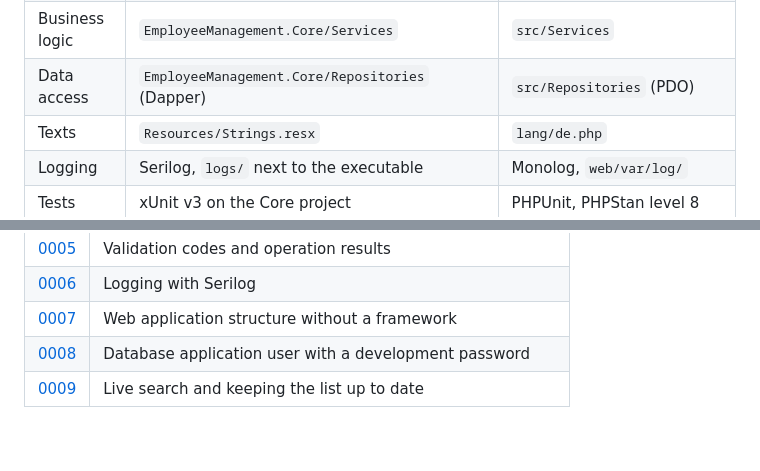
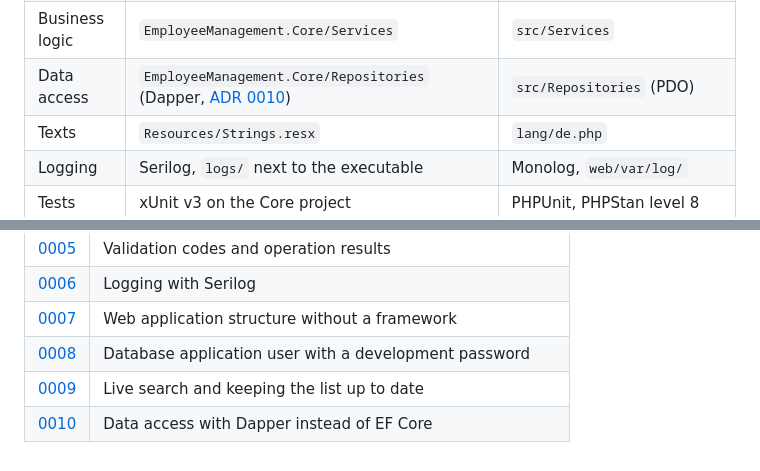
Before and after one commit to plongjohn/employee-management, a Markdown page: docs/architecture.md, 2 parts joined by grey strips. Drawn GitHub-style.

```diff
--- a/docs/architecture.md
+++ b/docs/architecture.md
@@ -36,7 +36,7 @@ flowchart LR
 | UI | Windows Forms (`Forms/`), styling in `Styling/` | Twig templates, Bootstrap 5, small JS files |
 | Entry point | `Program.cs`: DI host (`Microsoft.Extensions.Hosting`), configuration, Serilog | `public/index.php`: front controller, PHP-DI container, own `Router` |
 | Business logic | `EmployeeManagement.Core/Services` | `src/Services` |
-| Data access | `EmployeeManagement.Core/Repositories` (Dapper) | `src/Repositories` (PDO) |
+| Data access | `EmployeeManagement.Core/Repositories` (Dapper, [ADR 0010](decisions/0010-data-access-with-dapper.md)) | `src/Repositories` (PDO) |
 | Texts | `Resources/Strings.resx` | `lang/de.php` |
 | Logging | Serilog, `logs/` next to the executable | Monolog, `web/var/log/` |
 | Tests | xUnit v3 on the Core project | PHPUnit, PHPStan level 8 |
@@ -212,3 +212,4 @@ after the setup script; this is acceptable for a local demo only
 | [0007](decisions/0007-web-application-structure.md) | Web application structure without a framework |
 | [0008](decisions/0008-database-application-user.md) | Database application user with a development password |
 | [0009](decisions/0009-live-search-and-list-refresh.md) | Live search and keeping the list up to date |
+| [0010](decisions/0010-data-access-with-dapper.md) | Data access with Dapper instead of EF Core |
```
Also changed, not shown: README.md (+1 -0 lines), docs/decisions/0010-data-access-with-dapper.md (added, +54 -0 lines).
